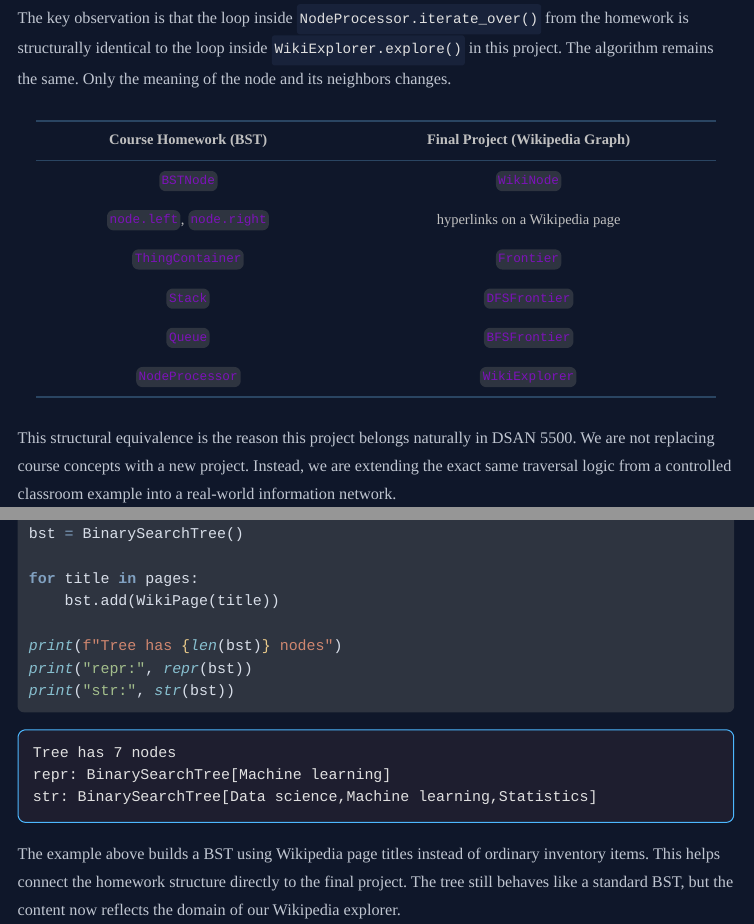
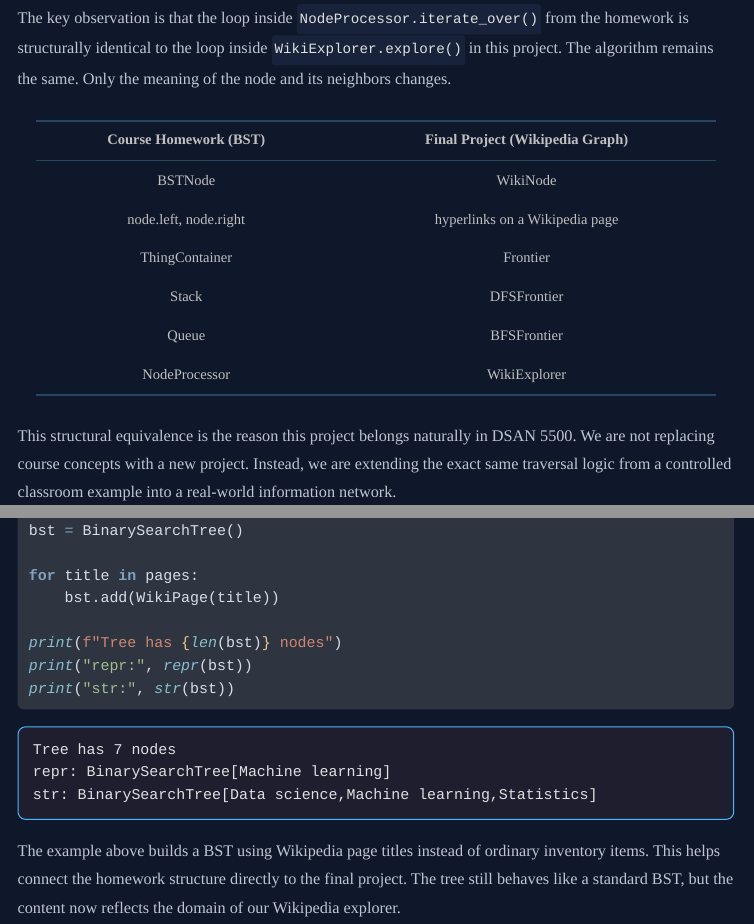
Before and after one commit to Davruun/datastr-alg-finalproj, a Quarto document (index.qmd): the page in a window 1100 px wide, from 1640 px down, and a second part further down, joined at a grey line. The pictures show the output file index.html that the author committed with the source, opened offline; menus at the side of the page are left out; long lines of code are wrapped.

Commit message:
web updated 2

```diff
--- a/index.qmd
+++ b/index.qmd
@@ -59,12 +59,12 @@ The key observation is that the loop inside `NodeProcessor.iterate_over()` from
 
 | Course Homework (BST) | Final Project (Wikipedia Graph) |
 |---|---|
-| `BSTNode` | `WikiNode` |
-| `node.left`, `node.right` | hyperlinks on a Wikipedia page |
-| `ThingContainer` | `Frontier` |
-| `Stack` | `DFSFrontier` |
-| `Queue` | `BFSFrontier` |
-| `NodeProcessor` | `WikiExplorer` |
+| BSTNode | WikiNode |
+| node.left, node.right | hyperlinks on a Wikipedia page |
+| ThingContainer | Frontier |
+| Stack | DFSFrontier |
+| Queue | BFSFrontier |
+| NodeProcessor | WikiExplorer |
 
 This structural equivalence is the reason this project belongs naturally in DSAN 5500. We are not replacing course concepts with a new project. Instead, we are extending the exact same traversal logic from a controlled classroom example into a real-world information network.
 
```
Also changed, not shown: index.html, index.qmd (3 more changed lines).
